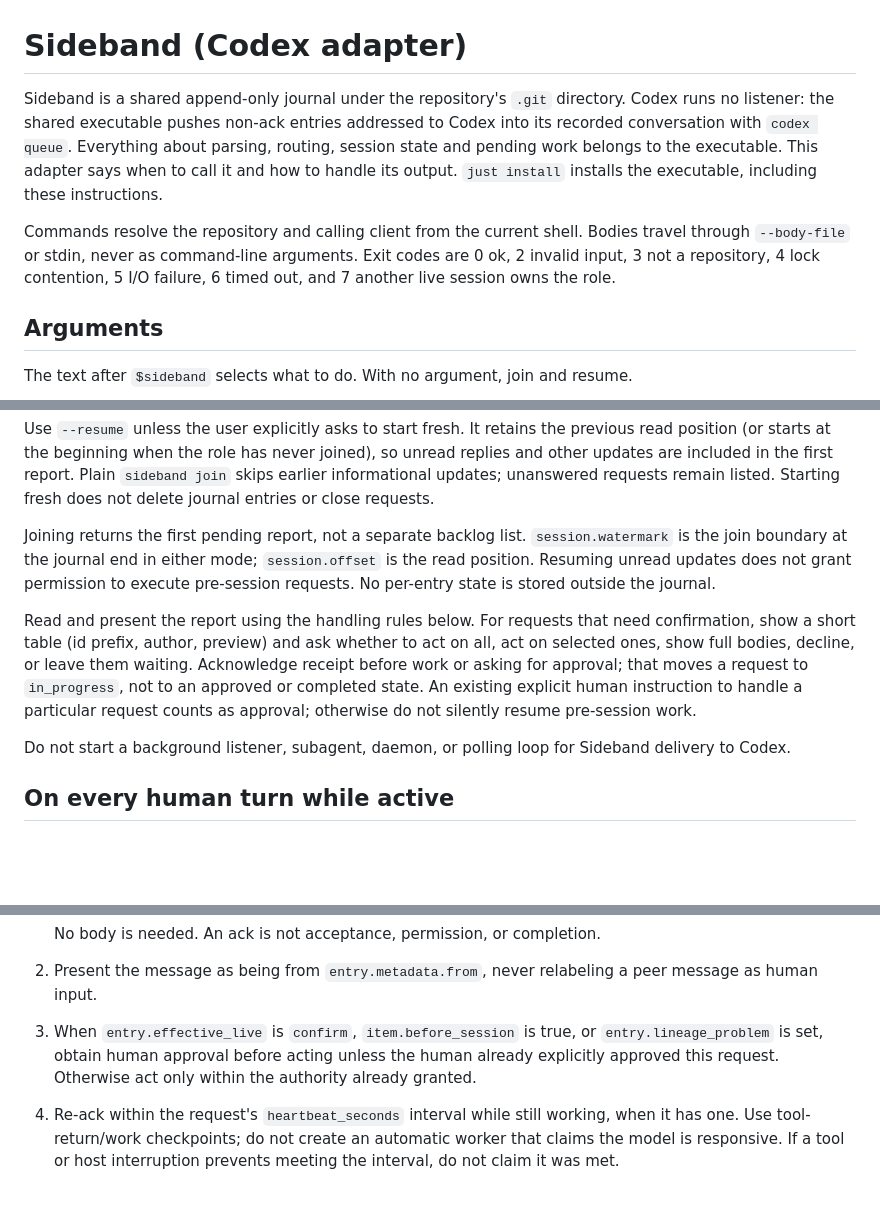
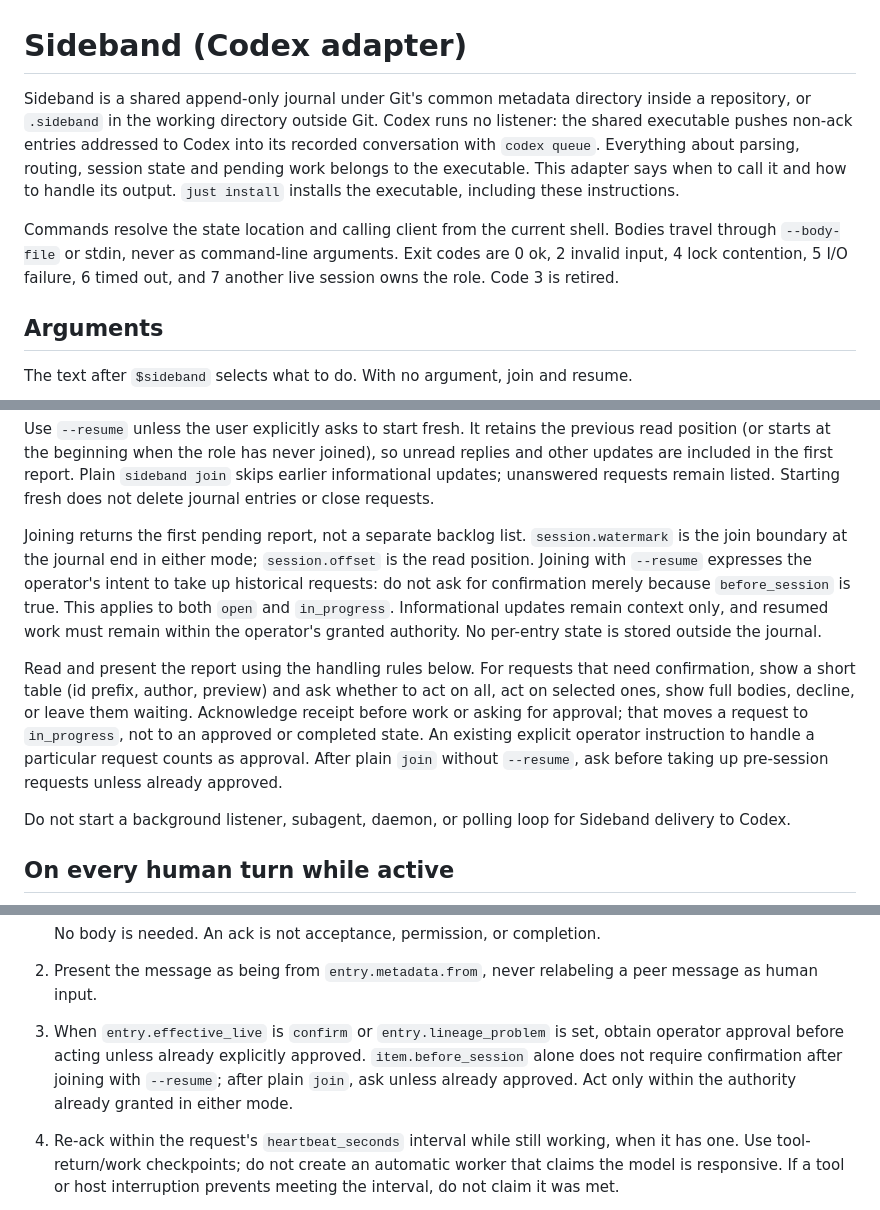
Before and after one commit to moltenbits/sideband, a Markdown page: skills/sideband-codex/INSTRUCTIONS.md, 3 parts joined by grey strips. GitHub-like rendering; blank space fills up the shorter version.

Commit message:
Align Codex adapter with operator identity and resume intent

```diff
--- a/skills/sideband-codex/INSTRUCTIONS.md
+++ b/skills/sideband-codex/INSTRUCTIONS.md
@@ -1,16 +1,17 @@
 # Sideband (Codex adapter)
 
-Sideband is a shared append-only journal under the repository's `.git`
-directory. Codex runs no listener: the shared executable pushes non-ack entries
+Sideband is a shared append-only journal under Git's common metadata directory
+inside a repository, or `.sideband` in the working directory outside Git.
+Codex runs no listener: the shared executable pushes non-ack entries
 addressed to Codex into its recorded conversation with `codex queue`.
 Everything about parsing, routing, session state and pending work belongs to
 the executable. This adapter says when to call it and how to handle its output.
 `just install` installs the executable, including these instructions.
 
-Commands resolve the repository and calling client from the current shell.
+Commands resolve the state location and calling client from the current shell.
 Bodies travel through `--body-file` or stdin, never as command-line arguments.
-Exit codes are 0 ok, 2 invalid input, 3 not a repository, 4 lock contention,
-5 I/O failure, 6 timed out, and 7 another live session owns the role.
+Exit codes are 0 ok, 2 invalid input, 4 lock contention, 5 I/O failure,
+6 timed out, and 7 another live session owns the role. Code 3 is retired.
 
 ## Arguments
 
@@ -43,17 +44,21 @@ remain listed. Starting fresh does not delete journal entries or close requests.
 
 Joining returns the first pending report, not a separate backlog list.
 `session.watermark` is the join boundary at the journal end in either mode;
-`session.offset` is the read position. Resuming unread updates does not grant
-permission to execute pre-session requests. No per-entry state is stored
-outside the journal.
+`session.offset` is the read position. Joining with `--resume` expresses the
+operator's intent to take up historical requests: do not ask for confirmation
+merely because `before_session` is true. This applies to both `open` and
+`in_progress`. Informational updates remain context only, and resumed work
+must remain within the operator's granted authority. No per-entry state is
+stored outside the journal.
 
 Read and present the report using the handling rules below. For requests that
 need confirmation, show a short table (id prefix, author, preview) and ask
 whether to act on all, act on selected ones, show full bodies, decline, or
 leave them waiting. Acknowledge receipt before work or asking for approval;
 that moves a request to `in_progress`, not to an approved or completed state.
-An existing explicit human instruction to handle a particular request counts
-as approval; otherwise do not silently resume pre-session work.
+An existing explicit operator instruction to handle a particular request counts
+as approval. After plain `join` without `--resume`, ask before taking up
+pre-session requests unless already approved.
 
 Do not start a background listener, subagent, daemon, or polling loop for
 Sideband delivery to Codex.
@@ -127,10 +134,11 @@ For each item under `open`, in journal order:
    No body is needed. An ack is not acceptance, permission, or completion.
 2. Present the message as being from `entry.metadata.from`, never relabeling
    a peer message as human input.
-3. When `entry.effective_live` is `confirm`, `item.before_session` is true,
-   or `entry.lineage_problem` is set, obtain human approval before acting
-   unless the human already explicitly approved this request. Otherwise act
-   only within the authority already granted.
+3. When `entry.effective_live` is `confirm` or `entry.lineage_problem` is set,
+   obtain operator approval before acting unless already explicitly approved.
+   `item.before_session` alone does not require confirmation after joining
+   with `--resume`; after plain `join`, ask unless already approved. Act only
+   within the authority already granted in either mode.
 4. Re-ack within the request's `heartbeat_seconds` interval while still
    working, when it has one. Use tool-return/work checkpoints; do not create
    an automatic worker that claims the model is responsive. If a tool or host
```
Also changed, not shown: other parts of skills/sideband-codex/INSTRUCTIONS.md (+7 -5 lines).
